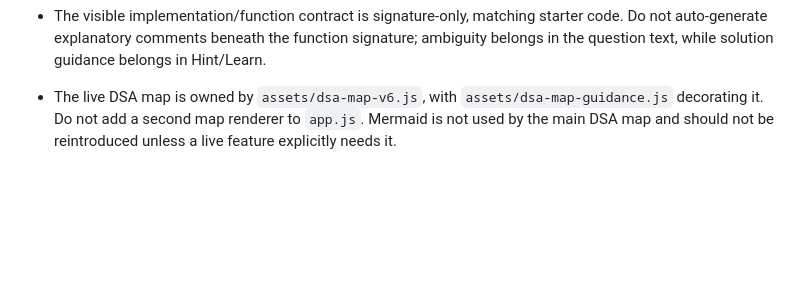
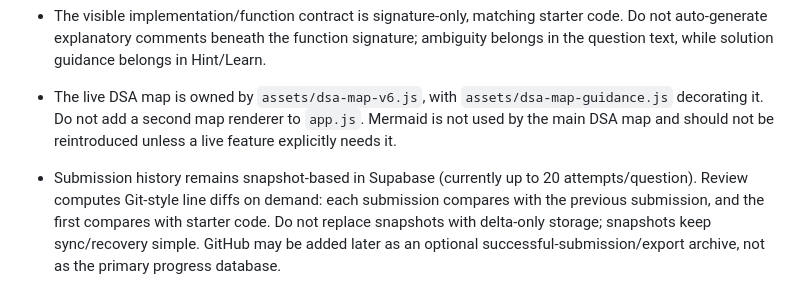
Before and after one commit to bruce07182/Leecode1, a Markdown page: PROJECT_SKILL.md, the part around the change. GitHub-like rendering; blank space fills up the shorter version.

Commit message:
Document submission history and diff design

```diff
--- a/PROJECT_SKILL.md
+++ b/PROJECT_SKILL.md
@@ -224,3 +224,5 @@ Use Git history and small commits for recovery. Never discard current user progr
 - The visible implementation/function contract is signature-only, matching starter code. Do not auto-generate explanatory comments beneath the function signature; ambiguity belongs in the question text, while solution guidance belongs in Hint/Learn.
 
 - The live DSA map is owned by `assets/dsa-map-v6.js`, with `assets/dsa-map-guidance.js` decorating it. Do not add a second map renderer to `app.js`. Mermaid is not used by the main DSA map and should not be reintroduced unless a live feature explicitly needs it.
+
+- Submission history remains snapshot-based in Supabase (currently up to 20 attempts/question). Review computes Git-style line diffs on demand: each submission compares with the previous submission, and the first compares with starter code. Do not replace snapshots with delta-only storage; snapshots keep sync/recovery simple. GitHub may be added later as an optional successful-submission/export archive, not as the primary progress database.
```
